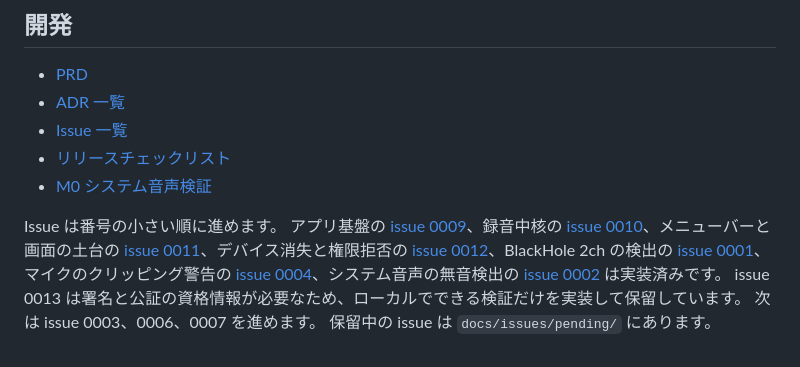
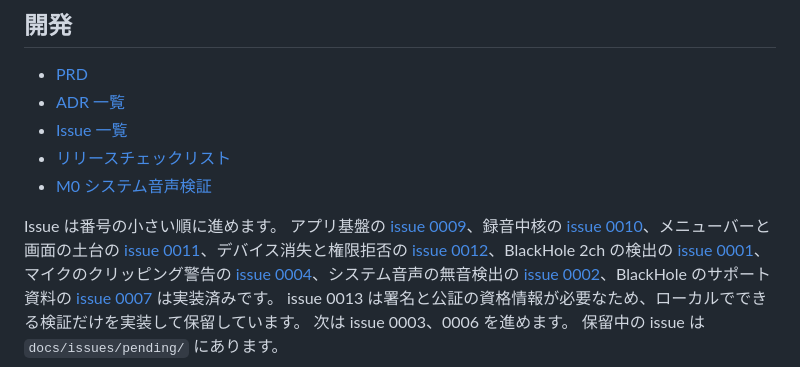
Before and after one commit to sfuruya0612/kataribe, a Markdown page: README.md, the part around one of its changes. Rendered like a GitHub page.

Commit message:
BlackHole のサポート資料と About の出典を追加する

```diff
--- a/README.md
+++ b/README.md
@@ -286,7 +290,7 @@ LLM に送るのは文字起こし結果の Markdown だけで、利用者が明
 - [M0 システム音声検証](docs/m0/0003-system-audio/README.md)
 
 Issue は番号の小さい順に進めます。
-アプリ基盤の [issue 0009](docs/issues/closed/0009-feat-electron-app-foundation.md)、録音中核の [issue 0010](docs/issues/closed/0010-feat-recording-core.md)、メニューバーと画面の土台の [issue 0011](docs/issues/closed/0011-feat-app-shell-and-recording-ui.md)、デバイス消失と権限拒否の [issue 0012](docs/issues/closed/0012-feat-device-loss-and-permission-handling.md)、BlackHole 2ch の検出の [issue 0001](docs/issues/closed/0001-feat-blackhole-device-detection.md)、マイクのクリッピング警告の [issue 0004](docs/issues/closed/0004-feat-microphone-clipping-warning.md)、システム音声の無音検出の [issue 0002](docs/issues/closed/0002-feat-system-audio-silence-detection.md) は実装済みです。
+アプリ基盤の [issue 0009](docs/issues/closed/0009-feat-electron-app-foundation.md)、録音中核の [issue 0010](docs/issues/closed/0010-feat-recording-core.md)、メニューバーと画面の土台の [issue 0011](docs/issues/closed/0011-feat-app-shell-and-recording-ui.md)、デバイス消失と権限拒否の [issue 0012](docs/issues/closed/0012-feat-device-loss-and-permission-handling.md)、BlackHole 2ch の検出の [issue 0001](docs/issues/closed/0001-feat-blackhole-device-detection.md)、マイクのクリッピング警告の [issue 0004](docs/issues/closed/0004-feat-microphone-clipping-warning.md)、システム音声の無音検出の [issue 0002](docs/issues/closed/0002-feat-system-audio-silence-detection.md)、BlackHole のサポート資料の [issue 0007](docs/issues/closed/0007-docs-blackhole-license-and-support.md) は実装済みです。
 issue 0013 は署名と公証の資格情報が必要なため、ローカルでできる検証だけを実装して保留しています。
-次は issue 0003、0006、0007 を進めます。
+次は issue 0003、0006 を進めます。
 保留中の issue は `docs/issues/pending/` にあります。
```
Also changed, not shown: other parts of README.md (+4 -0 lines), CHANGES.md (+4 -0 lines), docs/release-checklist.md (+2 -1 lines), docs/images/recording-panel.jpg (added), docs/images/settings.jpg (added), 2 other files.
